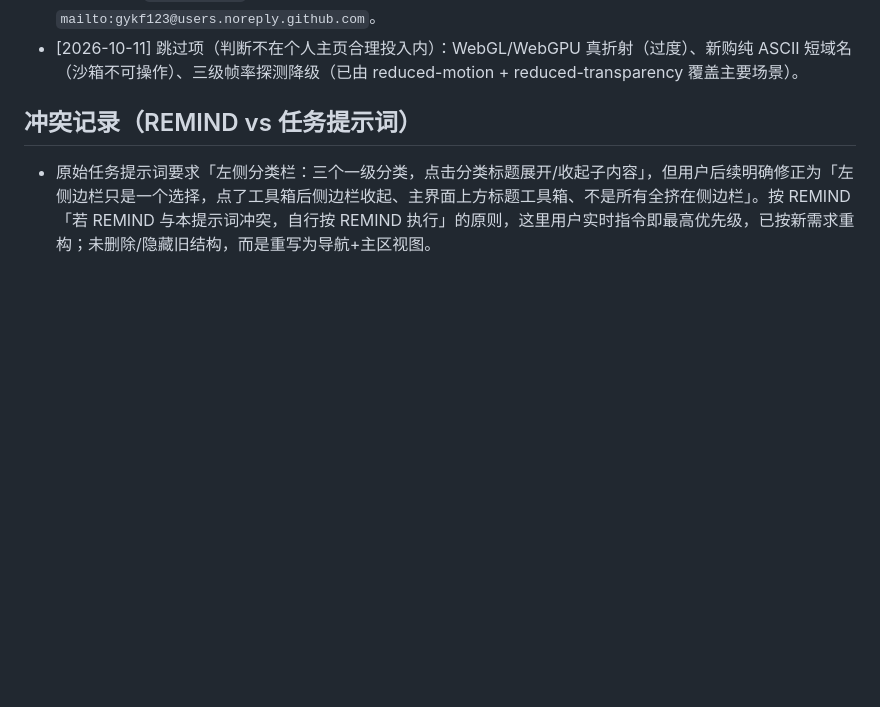
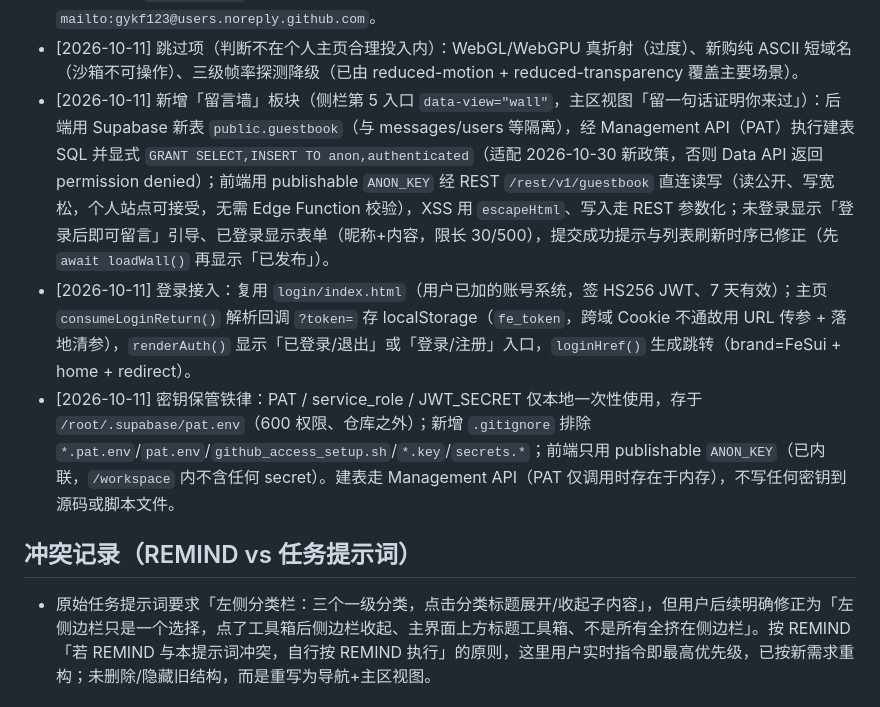
Before and after one commit to gykf123/Myself-sHTML, a Markdown page: REMIND.md, the part around the change. Rendered like a GitHub page; blank space fills up the shorter version.

Commit message:
chore: 追加留言墙/登录接入/密钥保管决策记录到 REMIND

```diff
--- a/REMIND.md
+++ b/REMIND.md
@@ -74,6 +74,9 @@
 - [2026-10-11] 无障碍增强：新增 `prefers-reduced-transparency: reduce` 降级（关闭模糊、改用近不透明表面保对比度）；视图切换后焦点自动移到 `#viewTitle`（`tabindex="-1"`）并配 `aria-live="polite"` 播报；占位项目卡片（`href="#"`）加 `is-placeholder`+`aria-disabled` 并阻止默认跳转（不再跳页顶）。
 - [2026-10-11] SEO/分享与资源：`<head>` 补 Open Graph + Twitter Card 元标签；新增 `favicon.png`（头像缩至 64×64）与 `og-image.png`（1200×630 深色渐变占位分享卡）；友链底部"发邮件给我"指向 `mailto:gykf123@users.noreply.github.com`。
 - [2026-10-11] 跳过项（判断不在个人主页合理投入内）：WebGL/WebGPU 真折射（过度）、新购纯 ASCII 短域名（沙箱不可操作）、三级帧率探测降级（已由 reduced-motion + reduced-transparency 覆盖主要场景）。
+- [2026-10-11] 新增「留言墙」板块（侧栏第 5 入口 `data-view="wall"`，主区视图「留一句话证明你来过」）：后端用 Supabase 新表 `public.guestbook`（与 messages/users 等隔离），经 Management API（PAT）执行建表 SQL 并显式 `GRANT SELECT,INSERT TO anon,authenticated`（适配 2026-10-30 新政策，否则 Data API 返回 permission denied）；前端用 publishable `ANON_KEY` 经 REST `/rest/v1/guestbook` 直连读写（读公开、写宽松，个人站点可接受，无需 Edge Function 校验），XSS 用 `escapeHtml`、写入走 REST 参数化；未登录显示「登录后即可留言」引导、已登录显示表单（昵称+内容，限长 30/500），提交成功提示与列表刷新时序已修正（先 `await loadWall()` 再显示「已发布」）。
+- [2026-10-11] 登录接入：复用 `login/index.html`（用户已加的账号系统，签 HS256 JWT、7 天有效）；主页 `consumeLoginReturn()` 解析回调 `?token=` 存 localStorage（`fe_token`，跨域 Cookie 不通故用 URL 传参 + 落地清参），`renderAuth()` 显示「已登录/退出」或「登录/注册」入口，`loginHref()` 生成跳转（brand=FeSui + home + redirect）。
+- [2026-10-11] 密钥保管铁律：PAT / service_role / JWT_SECRET 仅本地一次性使用，存于 `/root/.supabase/pat.env`（600 权限、仓库之外）；新增 `.gitignore` 排除 `*.pat.env`/`pat.env`/`github_access_setup.sh`/`*.key`/`secrets.*`；前端只用 publishable `ANON_KEY`（已内联，`/workspace` 内不含任何 secret）。建表走 Management API（PAT 仅调用时存在于内存），不写任何密钥到源码或脚本文件。
 
 ## 冲突记录（REMIND vs 任务提示词）
 - 原始任务提示词要求「左侧分类栏：三个一级分类，点击分类标题展开/收起子内容」，但用户后续明确修正为「左侧边栏只是一个选择，点了工具箱后侧边栏收起、主界面上方标题工具箱、不是所有全挤在侧边栏」。按 REMIND「若 REMIND 与本提示词冲突，自行按 REMIND 执行」的原则，这里用户实时指令即最高优先级，已按新需求重构；未删除/隐藏旧结构，而是重写为导航+主区视图。
```
